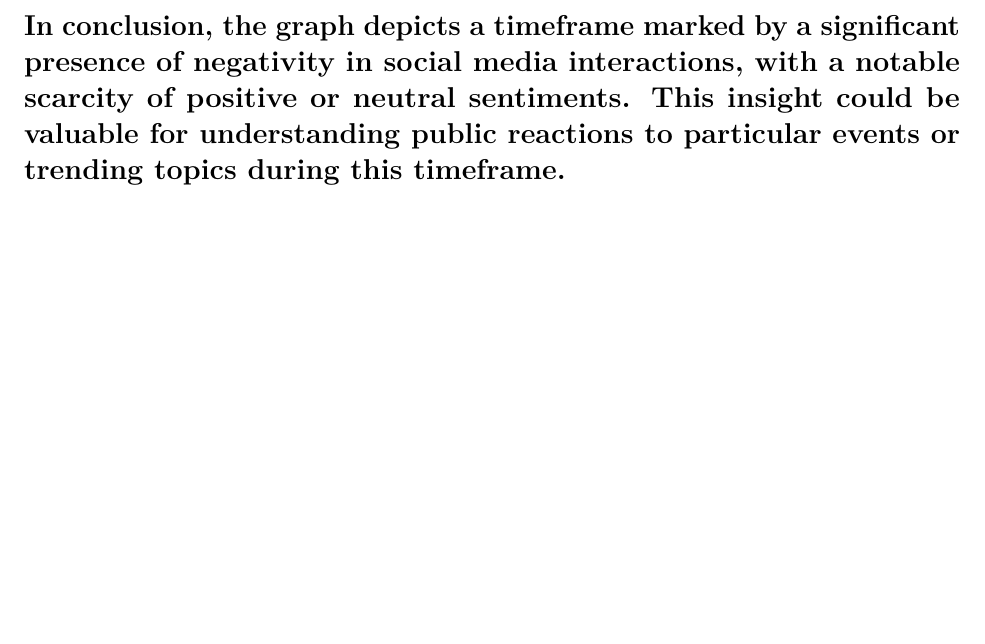
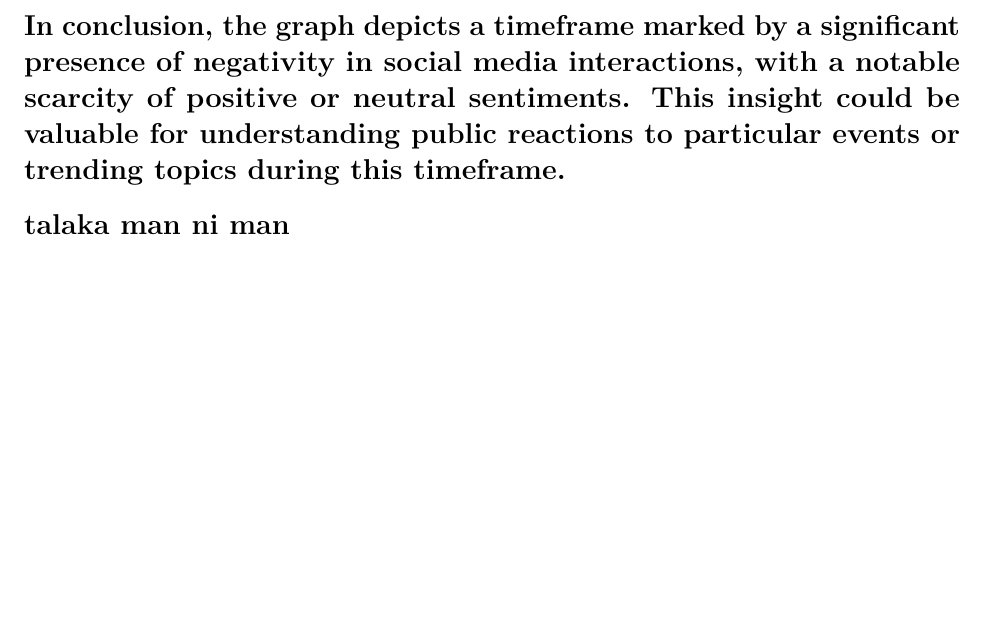
Before and after one commit to ienoiaa/jolien, an R Markdown document (sampleCodes/Worksheet_3B/RWorksheet_calvario#3b.Rmd): part of page 7 of 7, cut so that both start at the same text, the shorter picture padded with empty space. Rendered offline with R 4.5, knitr and Pandoc, then LaTeX, with nearby package versions.

Commit message:
liwat bi commit

```diff
--- a/sampleCodes/Worksheet_3B/RWorksheet_calvario#3b.Rmd
+++ b/sampleCodes/Worksheet_3B/RWorksheet_calvario#3b.Rmd
@@ -180,3 +180,5 @@ print(siblings_gte_5)
 # The bar graph titled "Sentiments of Tweets Per Day" provides a visual representation of tweet sentiments over the week from July 14 to July 21, 2020. The sentiments are classified into three categories: negative (red), neutral (orange), and positive (blue).
 # The data indicates that negative sentiments were the most prevalent throughout the week, peaking on July 15 and July 20, when they surpassed 4,000 tweets. This suggests an increase in negative discussions or reactions on social media during these days. Neutral sentiments are visible but consistently lower than negative ones, reflecting a more reserved tone in some tweets. Conversely, positive sentiments were the least frequent, indicating that optimistic responses were uncommon during this period.
 # In conclusion, the graph depicts a timeframe marked by a significant presence of negativity in social media interactions, with a notable scarcity of positive or neutral sentiments. This insight could be valuable for understanding public reactions to particular events or trending topics during this timeframe.
+
+# talaka man ni man
```
Also changed, not shown: sampleCodes/Worksheet_3B/RWorksheet_calvario-3b.pdf.
